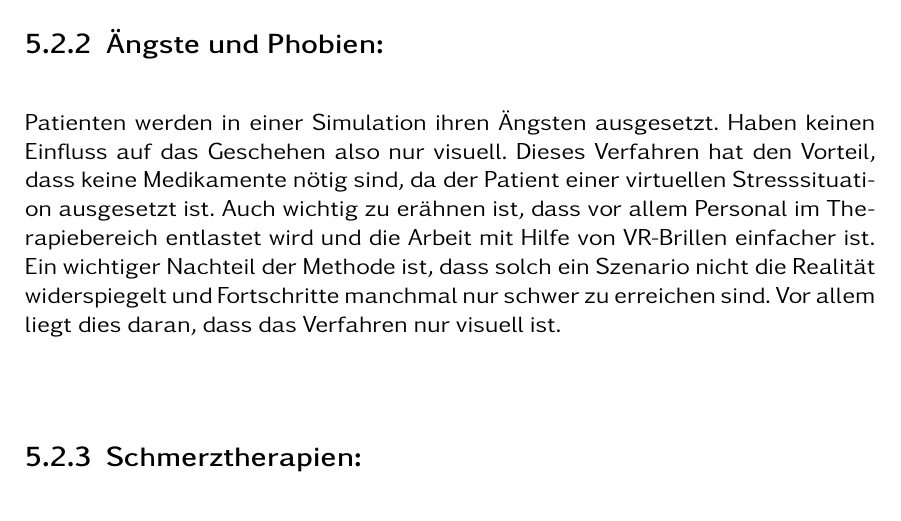
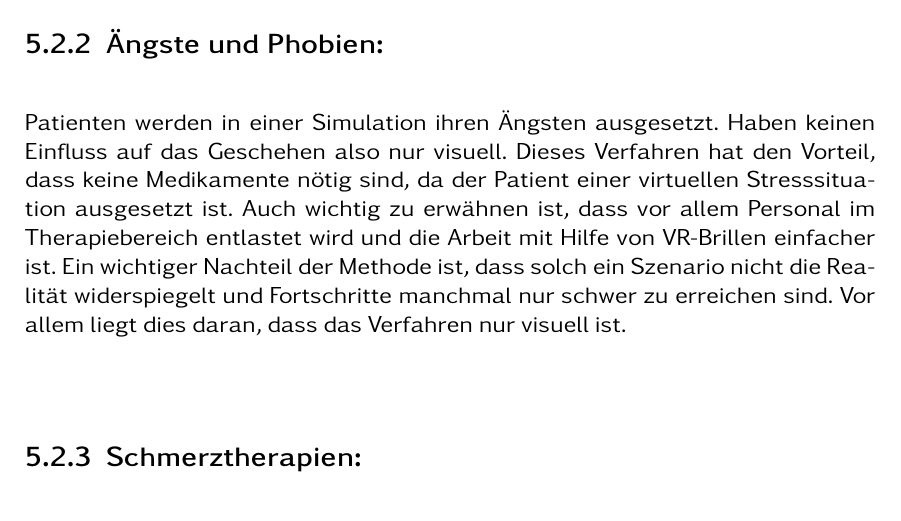
Before and after one commit to Marcora11/SAT-VR-Training, a LaTeX book (LatexVorlage/Bachelorarbeit_LaTeX_Template.tex, which reads LatexVorlage/kapitel/medizin/ÄuP.tex): part of page 24 of 31, cut so that both start at the same text. Compiled offline with pdfLaTeX.

Commit message:
Update ÄuP.tex

```diff
--- a/LatexVorlage/kapitel/medizin/ÄuP.tex
+++ b/LatexVorlage/kapitel/medizin/ÄuP.tex
@@ -3,7 +3,7 @@ In der Medizin gibt es mittlerweile auch verschiedene Trainingseinheiten für da
 
 \subsection{Methoden}
 \subsection{Ängste und Phobien:}
-Patienten werden in einer Simulation ihren Ängsten ausgesetzt. Haben keinen Einfluss auf das Geschehen also nur visuell. Dieses Verfahren hat den Vorteil, dass keine Medikamente nötig sind, da der Patient einer virtuellen Stresssituation ausgesetzt ist. Auch wichtig zu erähnen ist, dass vor allem Personal im Therapiebereich entlastet wird und die Arbeit mit Hilfe von VR-Brillen einfacher ist. Ein wichtiger Nachteil der Methode ist, dass solch ein Szenario nicht die Realität widerspiegelt und Fortschritte manchmal nur schwer zu erreichen sind. Vor allem liegt dies daran, dass das Verfahren nur visuell ist.\\
+Patienten werden in einer Simulation ihren Ängsten ausgesetzt. Haben keinen Einfluss auf das Geschehen also nur visuell. Dieses Verfahren hat den Vorteil, dass keine Medikamente nötig sind, da der Patient einer virtuellen Stresssituation ausgesetzt ist. Auch wichtig zu erwähnen ist, dass vor allem Personal im Therapiebereich entlastet wird und die Arbeit mit Hilfe von VR-Brillen einfacher ist. Ein wichtiger Nachteil der Methode ist, dass solch ein Szenario nicht die Realität widerspiegelt und Fortschritte manchmal nur schwer zu erreichen sind. Vor allem liegt dies daran, dass das Verfahren nur visuell ist.\\
 
 \subsection{Schmerztherapien:}
 Patienten werden in einer Simulation von dem Schmerz abgelenkt. Die Therapie fokussiert sich darauf das Gehirn zu entspannen oder die Patienten vor einem Trauma zu bewahren. Vorteile solch einer Therapie sind vor allem die Reduzierung von Schmerzmitteln und die dazu gehörige Abhängigkeit sollte stark abnehmen. Eine solche Therapie versucht den Patienten komplett von den Schmerzmittel zu befreien. Bei einem gewissen Trauma sind gewisse Schmerztherapien besonderns hilfreich, da eine Simulation den Patienten ein schönes Bild widergibt um diese von ihrem Trauma abzulenken. Dassellbe könnte auch bei Kindern angewendet werden, um diese bei einer Impfung ruhigzustellen.\\
```
